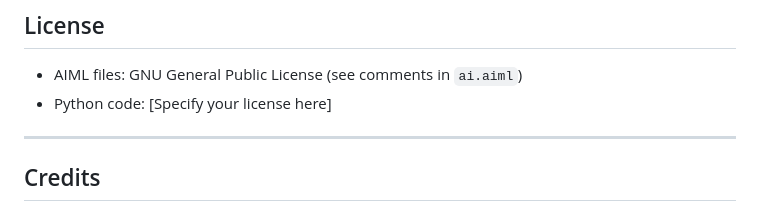
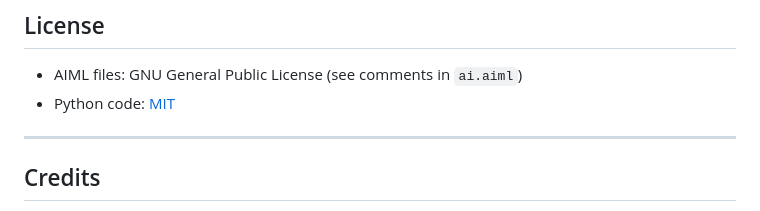
Before and after one commit to Kaleemullah-Younas/Omni-Agent, a Markdown page: README.md, the part around the change. Rendered like a GitHub page.

```diff
--- a/README.md
+++ b/README.md
@@ -202,7 +202,7 @@ python main.py
 ## License
 
 - AIML files: GNU General Public License (see comments in `ai.aiml`)
-- Python code: [Specify your license here]
+- Python code: [MIT](LICENSE)
 
 ---
 
```
